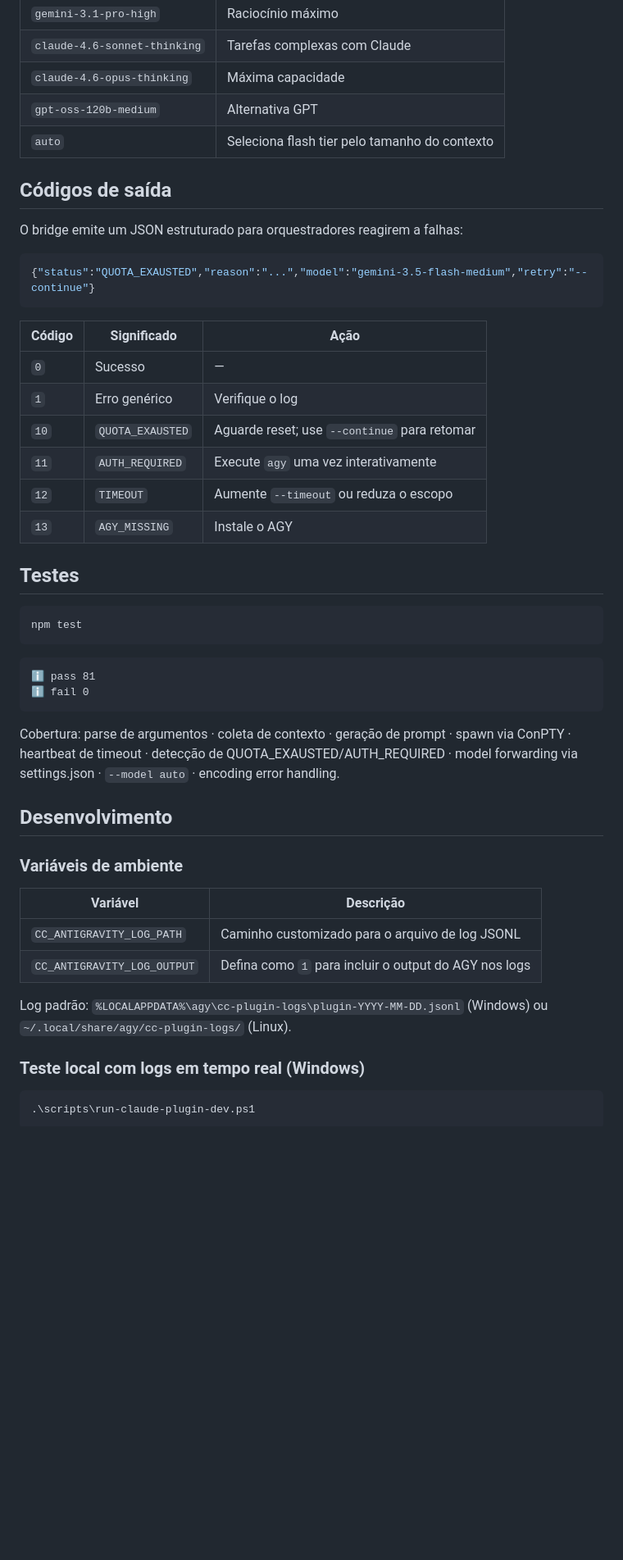
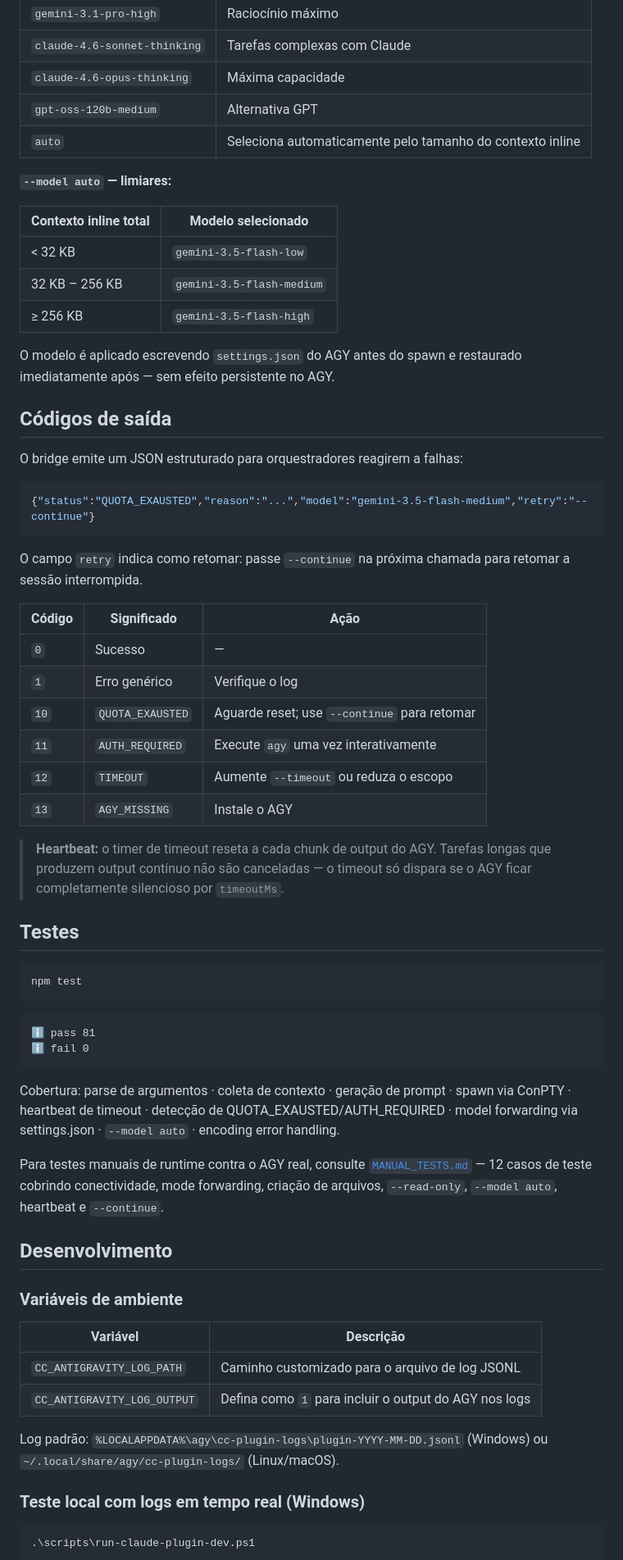
Before and after one commit to AllanHarlen/cc-antigravity-plugin, a Markdown page: README.md, the part around one of its changes. Shown at 82% size. Rendered like a GitHub page; blank space fills up the shorter version.

````diff
--- a/README.md
+++ b/README.md
@@ -96,7 +118,17 @@ No Codex, use o agente via:
 | `claude-4.6-sonnet-thinking` | Tarefas complexas com Claude |
 | `claude-4.6-opus-thinking` | Máxima capacidade |
 | `gpt-oss-120b-medium` | Alternativa GPT |
-| `auto` | Seleciona flash tier pelo tamanho do contexto |
+| `auto` | Seleciona automaticamente pelo tamanho do contexto inline |
+
+**`--model auto` — limiares:**
+
+| Contexto inline total | Modelo selecionado |
+|---|---|
+| < 32 KB | `gemini-3.5-flash-low` |
+| 32 KB – 256 KB | `gemini-3.5-flash-medium` |
+| ≥ 256 KB | `gemini-3.5-flash-high` |
+
+O modelo é aplicado escrevendo `settings.json` do AGY antes do spawn e restaurado imediatamente após — sem efeito persistente no AGY.
 
 ## Códigos de saída
 
@@ -106,6 +138,8 @@ O bridge emite um JSON estruturado para orquestradores reagirem a falhas:
 {"status":"QUOTA_EXAUSTED","reason":"...","model":"gemini-3.5-flash-medium","retry":"--continue"}
 ```
 
+O campo `retry` indica como retomar: passe `--continue` na próxima chamada para retomar a sessão interrompida.
+
 | Código | Significado | Ação |
 |---|---|---|
 | `0` | Sucesso | — |
@@ -114,6 +148,8 @@ O bridge emite um JSON estruturado para orquestradores reagirem a falhas:
 | `11` | `AUTH_REQUIRED` | Execute `agy` uma vez interativamente |
 | `12` | `TIMEOUT` | Aumente `--timeout` ou reduza o escopo |
 | `13` | `AGY_MISSING` | Instale o AGY |
+
+> **Heartbeat:** o timer de timeout reseta a cada chunk de output do AGY. Tarefas longas que produzem output contínuo não são canceladas — o timeout só dispara se o AGY ficar completamente silencioso por `timeoutMs`.
 
 ## Testes
 
@@ -128,6 +164,8 @@ npm test
 
 Cobertura: parse de argumentos · coleta de contexto · geração de prompt · spawn via ConPTY · heartbeat de timeout · detecção de QUOTA_EXAUSTED/AUTH_REQUIRED · model forwarding via settings.json · `--model auto` · encoding error handling.
 
+Para testes manuais de runtime contra o AGY real, consulte [`MANUAL_TESTS.md`](MANUAL_TESTS.md) — 12 casos de teste cobrindo conectividade, mode forwarding, criação de arquivos, `--read-only`, `--model auto`, heartbeat e `--continue`.
+
 ## Desenvolvimento
 
 ### Variáveis de ambiente
@@ -137,7 +175,7 @@ Cobertura: parse de argumentos · coleta de contexto · geração de prompt · s
 | `CC_ANTIGRAVITY_LOG_PATH` | Caminho customizado para o arquivo de log JSONL |
 | `CC_ANTIGRAVITY_LOG_OUTPUT` | Defina como `1` para incluir o output do AGY nos logs |
 
-Log padrão: `%LOCALAPPDATA%\agy\cc-plugin-logs\plugin-YYYY-MM-DD.jsonl` (Windows) ou `~/.local/share/agy/cc-plugin-logs/` (Linux).
+Log padrão: `%LOCALAPPDATA%\agy\cc-plugin-logs\plugin-YYYY-MM-DD.jsonl` (Windows) ou `~/.local/share/agy/cc-plugin-logs/` (Linux/macOS).
 
 ### Teste local com logs em tempo real (Windows)
 
````
Also changed, not shown: other parts of README.md (+26 -3 lines).
